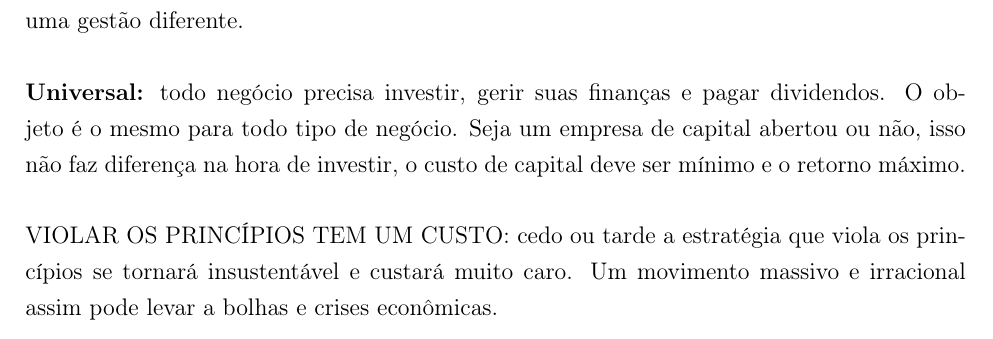
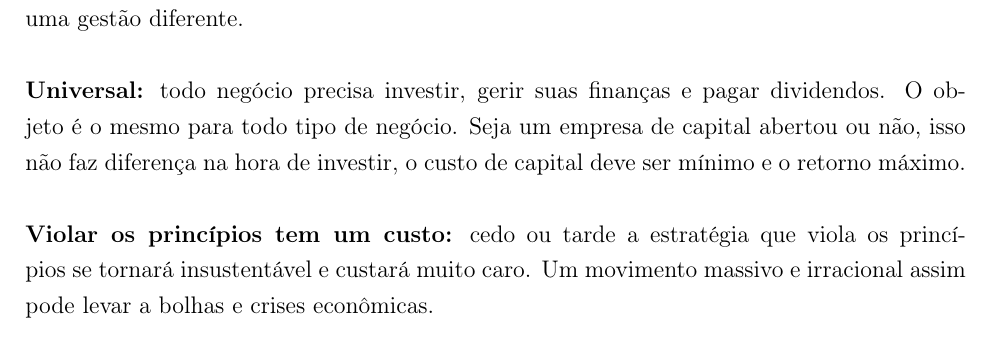
Before and after one commit to luiz-EL/CorporateFinanceAndValuation, a LaTeX book (Notas/Finanças Corporativas e Valuation.tex, which reads Notas/Finanças Corporativas/ch01.tex): part of page 12 of 14, cut so that both start at the same text. Compiled offline with pdfLaTeX.

```diff
--- a/Finanças Corporativas/ch01.tex
+++ b/Notas/Finanças Corporativas/ch01.tex
@@ -109,4 +108,4 @@
 \\~\\
 \textbf{Universal:} todo negócio precisa investir, gerir suas finanças e pagar dividendos. O objeto é o mesmo para todo tipo de negócio. Seja um empresa de capital abertou ou não, isso não faz diferença na hora de investir, o custo de capital deve ser mínimo e o retorno máximo.
 \\~\\
-VIOLAR OS PRINCÍPIOS TEM UM CUSTO: cedo ou tarde a estratégia que viola os princípios se tornará insustentável e custará muito caro. Um movimento massivo e irracional assim pode levar a bolhas e crises econômicas.
+\textbf{Violar os princípios tem um custo:} cedo ou tarde a estratégia que viola os princípios se tornará insustentável e custará muito caro. Um movimento massivo e irracional assim pode levar a bolhas e crises econômicas.
```
Also changed, not shown: Finanças Corporativas e Valuation.pdf (deleted), Notas/Finanças Corporativas e Valuation.pdf (added), Notas/Finanças Corporativas e Valuation.tex (renamed from Finanças Corporativas e Valuation.tex), Notas/README.md (added), README.md (deleted), Notas/Finanças Corporativas/ch01.tex (1 more changed lines), 10 other files.
